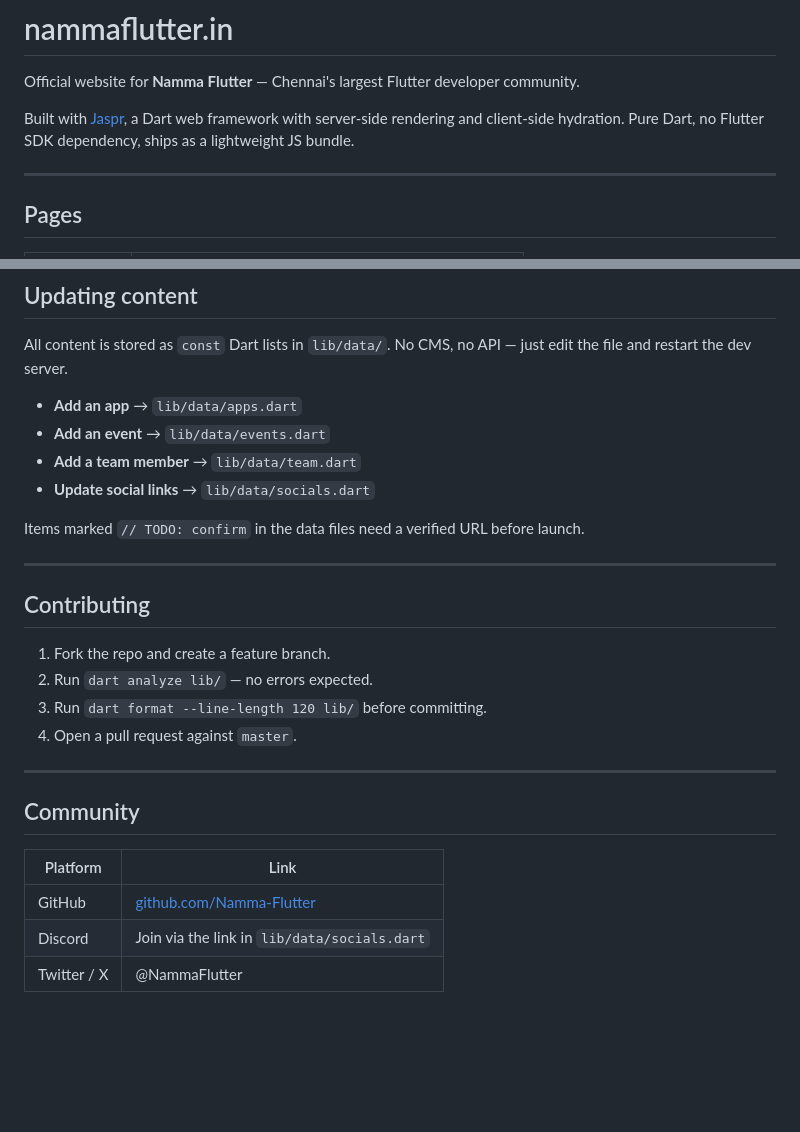
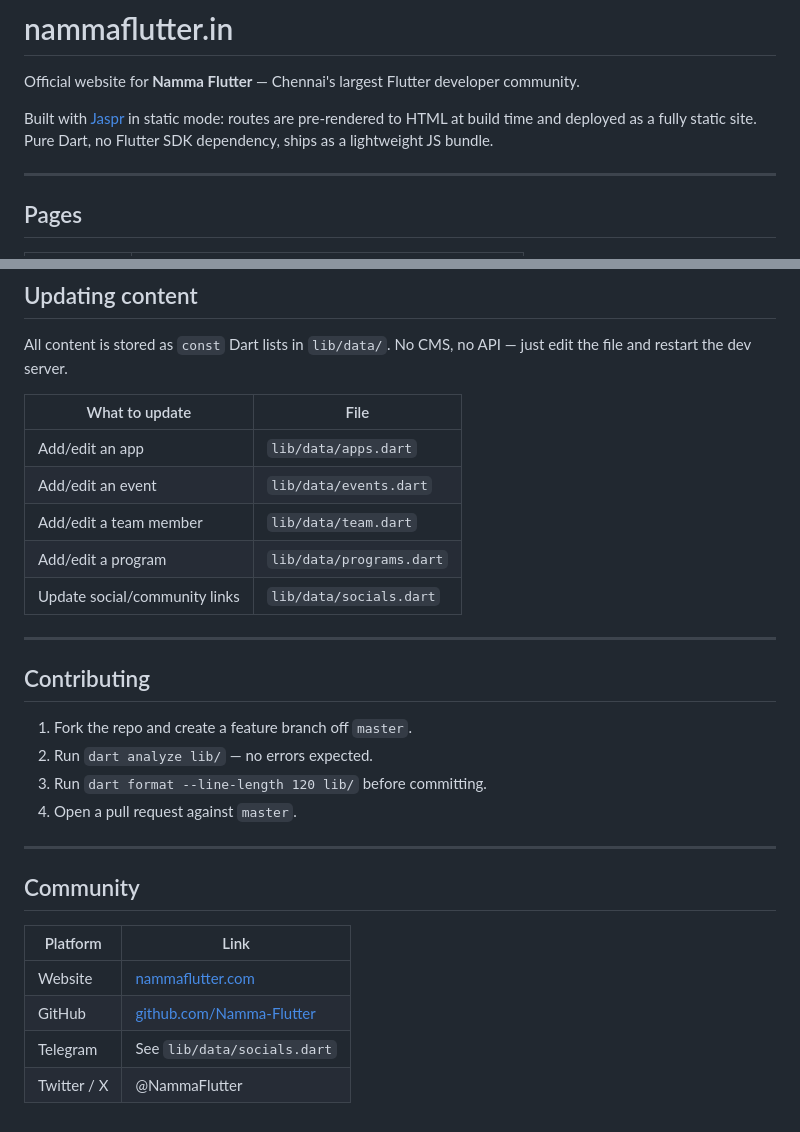
Before and after one commit to Namma-Flutter/nammaflutter.in, a Markdown page: README.md, 2 parts joined by grey strips. Drawn GitHub-style; blank space fills up the shorter version.

```diff
--- a/README.md
+++ b/README.md
@@ -2,7 +2,7 @@
 
 Official website for **Namma Flutter** — Chennai's largest Flutter developer community.
 
-Built with [Jaspr](https://jaspr.site), a Dart web framework with server-side rendering and client-side hydration. Pure Dart, no Flutter SDK dependency, ships as a lightweight JS bundle.
+Built with [Jaspr](https://jaspr.site) in static mode: routes are pre-rendered to HTML at build time and deployed as a fully static site. Pure Dart, no Flutter SDK dependency, ships as a lightweight JS bundle.
 
 ---
 
@@ -111,18 +134,19 @@ lib/
 
 All content is stored as `const` Dart lists in `lib/data/`. No CMS, no API — just edit the file and restart the dev server.
 
-- **Add an app** → `lib/data/apps.dart`
-- **Add an event** → `lib/data/events.dart`
-- **Add a team member** → `lib/data/team.dart`
-- **Update social links** → `lib/data/socials.dart`
-
-Items marked `// TODO: confirm` in the data files need a verified URL before launch.
+| What to update | File |
+|---|---|
+| Add/edit an app | `lib/data/apps.dart` |
+| Add/edit an event | `lib/data/events.dart` |
+| Add/edit a team member | `lib/data/team.dart` |
+| Add/edit a program | `lib/data/programs.dart` |
+| Update social/community links | `lib/data/socials.dart` |
 
 ---
 
 ## Contributing
 
-1. Fork the repo and create a feature branch.
+1. Fork the repo and create a feature branch off `master`.
 2. Run `dart analyze lib/` — no errors expected.
 3. Run `dart format --line-length 120 lib/` before committing.
 4. Open a pull request against `master`.
@@ -133,6 +157,7 @@ Items marked `// TODO: confirm` in the data files need a verified URL before lau
 
 | Platform | Link |
 |---|---|
+| Website | [nammaflutter.com](https://nammaflutter.com) |
 | GitHub | [github.com/Namma-Flutter](https://github.com/Namma-Flutter) |
-| Discord | Join via the link in `lib/data/socials.dart` |
+| Telegram | See `lib/data/socials.dart` |
 | Twitter / X | @NammaFlutter |
```
Also changed, not shown: other parts of README.md (+31 -8 lines).
